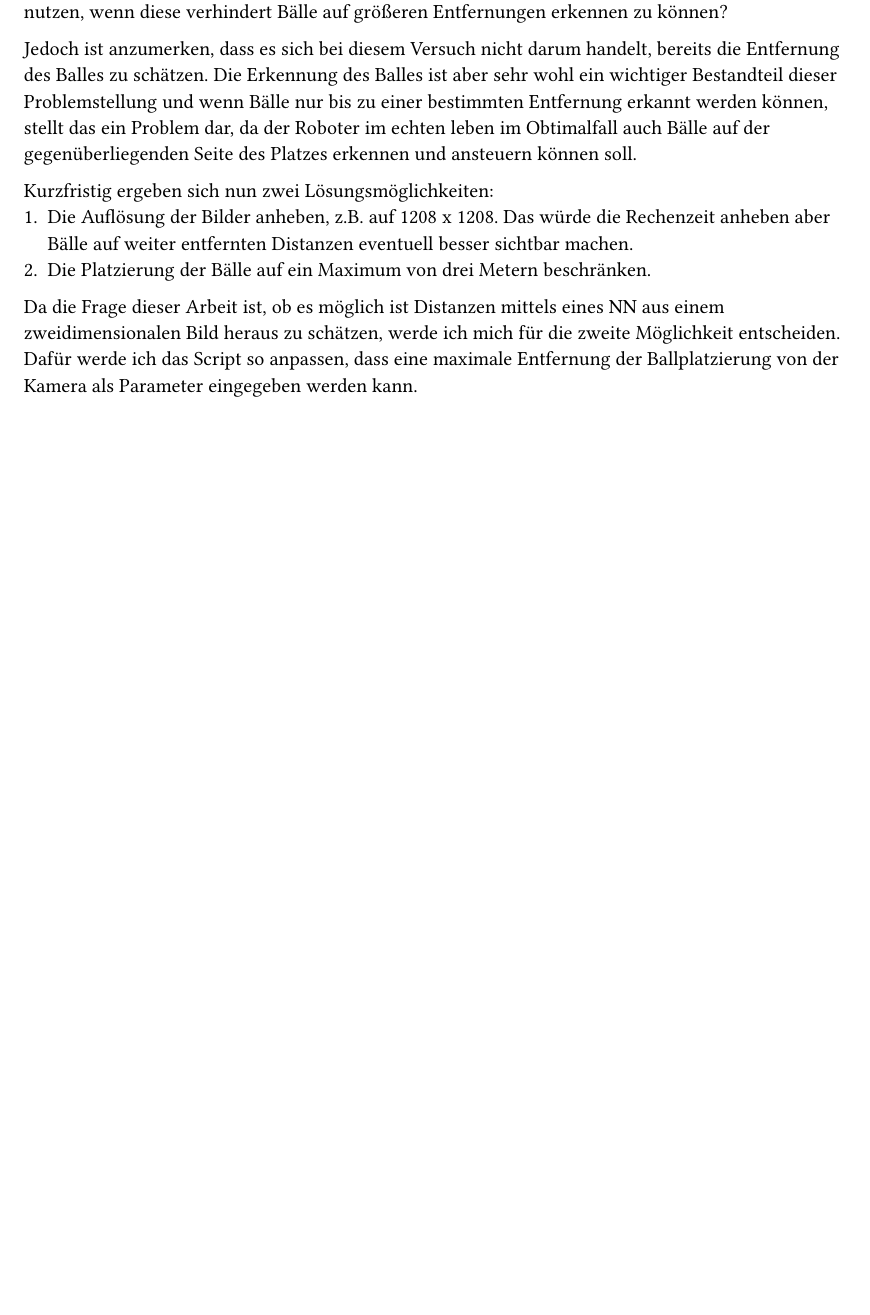
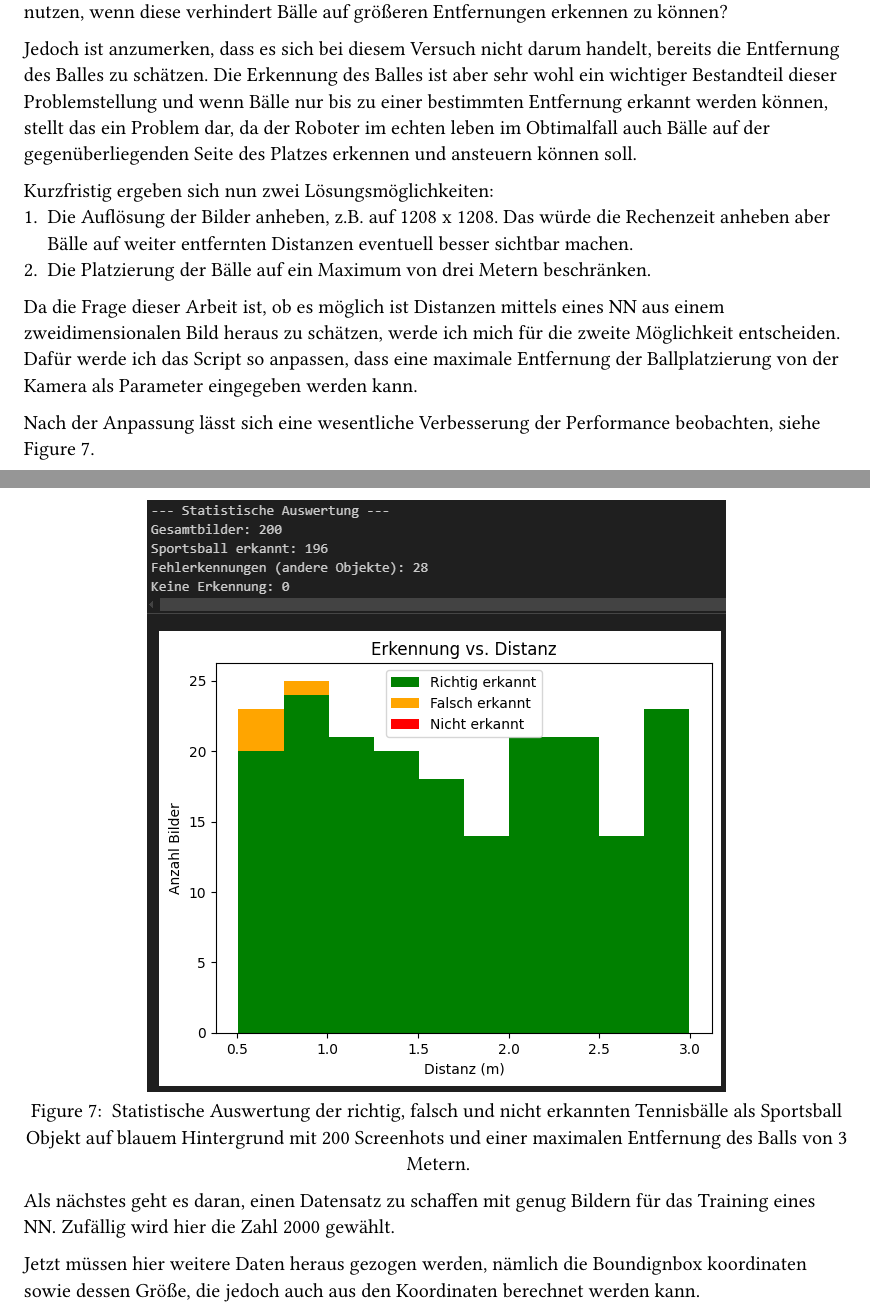
Before and after one commit to PizzaPichael/KI_und_Big_Data_Projekt_SoSe25, a Typst document (Belegarbeit/03_eda.typ): part of page 5 of 5 before the commit and two parts of pages 5 and 6 of 6 after it, the two joined at a grey line, cut so that both start at the same text, the shorter picture padded with empty space. Compiled offline with Typst 0.15.

Commit message:
feat: stuff

```diff
--- a/Belegarbeit/03_eda.typ
+++ b/Belegarbeit/03_eda.typ
@@ -85,3 +85,17 @@ Kurzfristig ergeben sich nun zwei Lösungsmöglichkeiten:
 
 Da die Frage dieser Arbeit ist, ob es möglich ist Distanzen mittels eines NN aus einem zweidimensionalen Bild heraus zu schätzen, werde ich mich für die zweite Möglichkeit entscheiden.
 Dafür werde ich das Script so anpassen, dass eine maximale Entfernung der Ballplatzierung von der Kamera als Parameter eingegeben werden kann.
+
+Nach der Anpassung lässt sich eine wesentliche Verbesserung der Performance beobachten, siehe @stat-max-drei.
+
+#figure(
+  image("../assets/unitySetup/statistik_max_drei.png", width: 70%),
+  caption: [
+    Statistische Auswertung der richtig, falsch und nicht erkannten Tennisbälle als Sportsball Objekt auf blauem Hintergrund mit 200 Screenhots und einer maximalen Entfernung des Balls von 3 Metern.
+  ],
+)<stat-max-drei>
+
+Als nächstes geht es daran, einen Datensatz zu schaffen mit genug Bildern für das Training eines NN.
+Zufällig wird hier die Zahl 2000 gewählt.
+
+Jetzt müssen hier weitere Daten heraus gezogen werden, nämlich die Boundignbox koordinaten sowie dessen Größe, die jedoch auch aus den Koordinaten berechnet werden kann.
```
Also changed, not shown: assets/unitySetup/statistik_max_drei.png (added), 1 other file.
